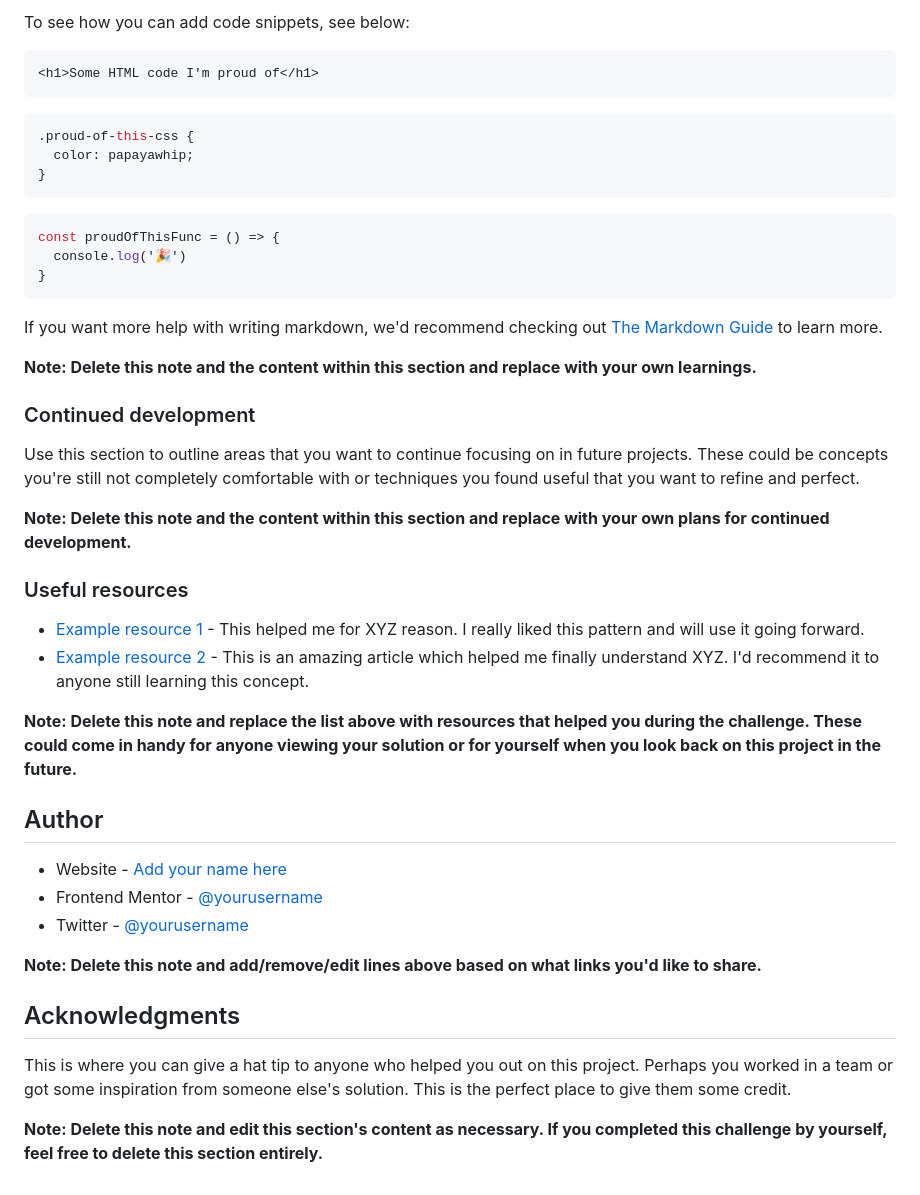
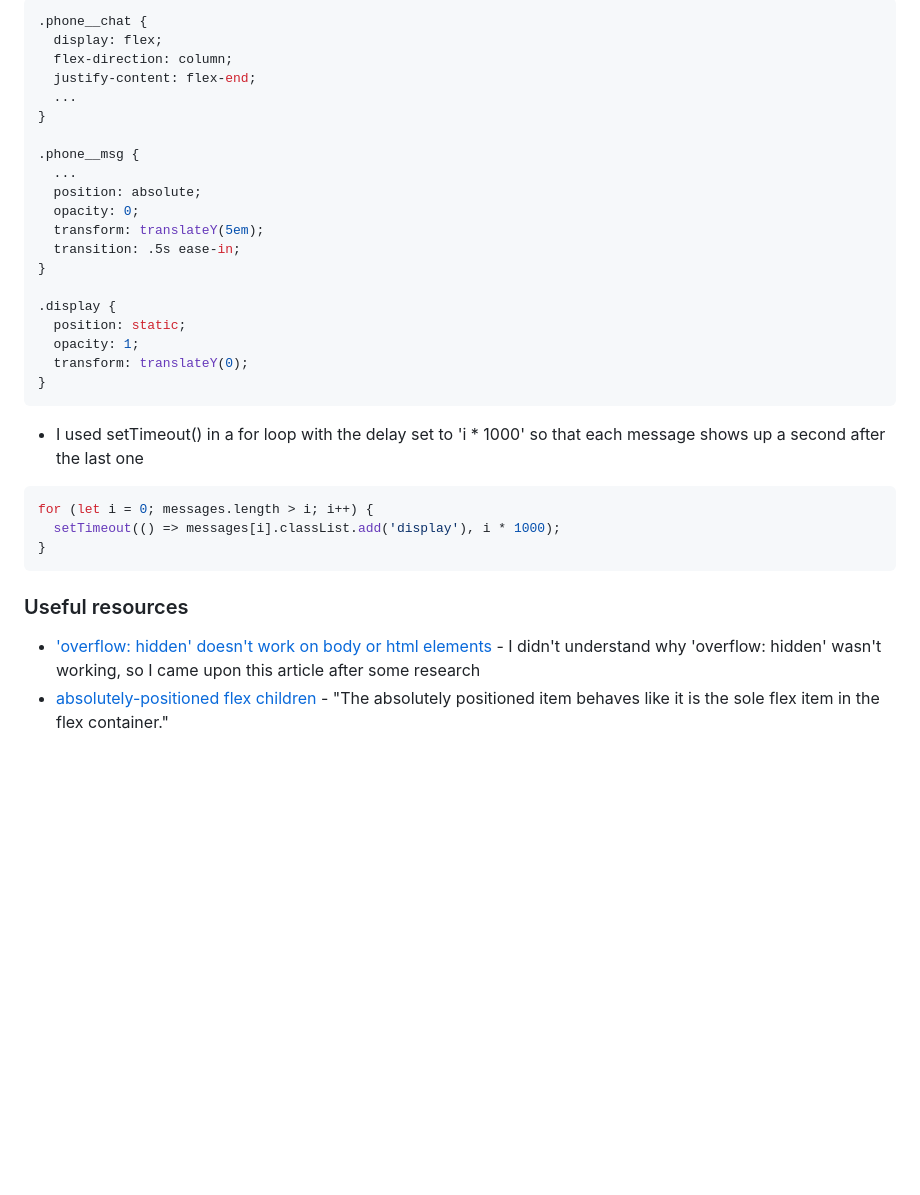
Before and after one commit to elizerdim/chat-app-css-illustration, a Markdown page: README.md, the part around the change printed below. Rendered like a GitHub page; blank space fills up the shorter version.

````diff
--- a/README.md
+++ b/README.md
@@ -65,47 +51,36 @@ Use this section to recap over some of your major learnings while working throug
 
-To see how you can add code snippets, see below:
+```css
+.phone__chat {
+  display: flex;
+  flex-direction: column;
+  justify-content: flex-end;
+  ...
+}
 
-```html
-<h1>Some HTML code I'm proud of</h1>
-```
-```css
-.proud-of-this-css {
-  color: papayawhip;
+.phone__msg {
+  ...
+  position: absolute;
+  opacity: 0;
+  transform: translateY(5em);
+  transition: .5s ease-in;
 }
-```
-```js
-const proudOfThisFunc = () => {
-  console.log('🎉')
+
+.display {
+  position: static;
+  opacity: 1;
+  transform: translateY(0);
 }
 ```
 
-If you want more help with writing markdown, we'd recommend checking out [The Markdown Guide](https://www.markdownguide.org/) to learn more.
+- I used setTimeout() in a for loop with the delay set to 'i * 1000' so that each message shows up a second after the last one
 
-**Note: Delete this note and the content within this section and replace with your own learnings.**
-
-### Continued development
-
-Use this section to outline areas that you want to continue focusing on in future projects. These could be concepts you're still not completely comfortable with or techniques you found useful that you want to refine and perfect.
-
-**Note: Delete this note and the content within this section and replace with your own plans for continued development.**
+```js
+for (let i = 0; messages.length > i; i++) {
+  setTimeout(() => messages[i].classList.add('display'), i * 1000);
+}
+```
 
 ### Useful resources
 
-- [Example resource 1](https://www.example.com) - This helped me for XYZ reason. I really liked this pattern and will use it going forward.
-- [Example resource 2](https://www.example.com) - This is an amazing article which helped me finally understand XYZ. I'd recommend it to anyone still learning this concept.
-
-**Note: Delete this note and replace the list above with resources that helped you during the challenge. These could come in handy for anyone viewing your solution or for yourself when you look back on this project in the future.**
-
-## Author
-
-- Website - [Add your name here](https://www.your-site.com)
-- Frontend Mentor - [@yourusername](https://www.frontendmentor.io/profile/yourusername)
-- Twitter - [@yourusername](https://www.twitter.com/yourusername)
-
-**Note: Delete this note and add/remove/edit lines above based on what links you'd like to share.**
-
-## Acknowledgments
-
-This is where you can give a hat tip to anyone who helped you out on this project. Perhaps you worked in a team or got some inspiration from someone else's solution. This is the perfect place to give them some credit.
-
-**Note: Delete this note and edit this section's content as necessary. If you completed this challenge by yourself, feel free to delete this section entirely.**
+- ['overflow: hidden' doesn't work on body or html elements](https://stackoverflow.com/a/14271049) - I didn't understand why 'overflow: hidden' wasn't working, so I came upon this article after some research
+- [absolutely-positioned flex children](https://www.w3.org/TR/css-flexbox-1/#abspos-items) - "The absolutely positioned item behaves like it is the sole flex item in the flex container."
````
Also changed, not shown: other parts of README.md (+13 -27 lines), screenshot.png (added).
